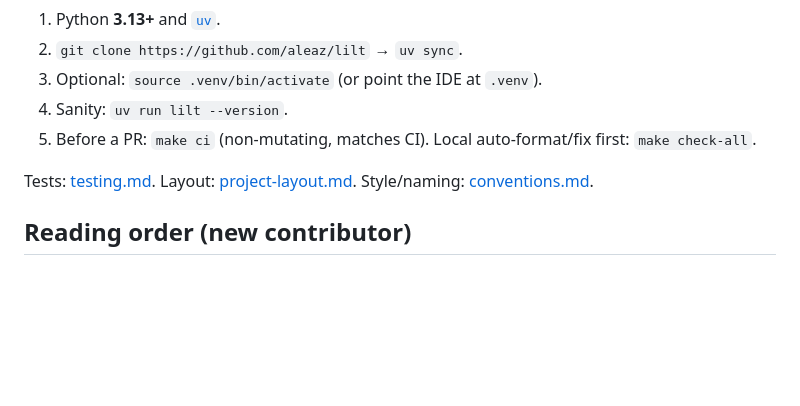
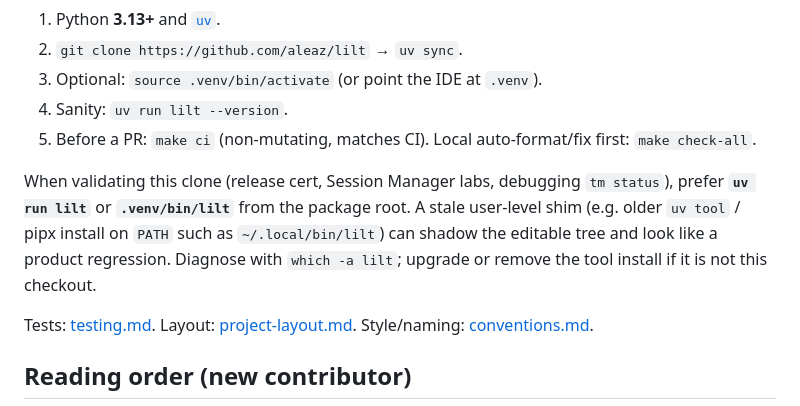
Before and after one commit to aleaz/lilt, a Markdown page: docs/development/contributor-guide.md, the part around the change. Drawn GitHub-style; blank space fills up the shorter version.

```diff
--- a/docs/development/contributor-guide.md
+++ b/docs/development/contributor-guide.md
@@ -25,6 +25,13 @@ Short path:
 3. Optional: `source .venv/bin/activate` (or point the IDE at `.venv`).
 4. Sanity: `uv run lilt --version`.
 5. Before a PR: `make ci` (non-mutating, matches CI). Local auto-format/fix first: `make check-all`.
+
+When validating this clone (release cert, Session Manager labs, debugging
+`tm status`), prefer **`uv run lilt`** or **`.venv/bin/lilt`** from the package
+root. A stale user-level shim (e.g. older `uv tool` / pipx install on
+`PATH` such as `~/.local/bin/lilt`) can shadow the editable tree and look like
+a product regression. Diagnose with `which -a lilt`; upgrade or remove the
+tool install if it is not this checkout.
 
 Tests: [testing.md](testing.md). Layout: [project-layout.md](project-layout.md). Style/naming: [conventions.md](conventions.md).
 
```
Also changed, not shown: docs/getting-started.md (+4 -0 lines), docs/runbooks/troubleshooting.md (+11 -0 lines).
